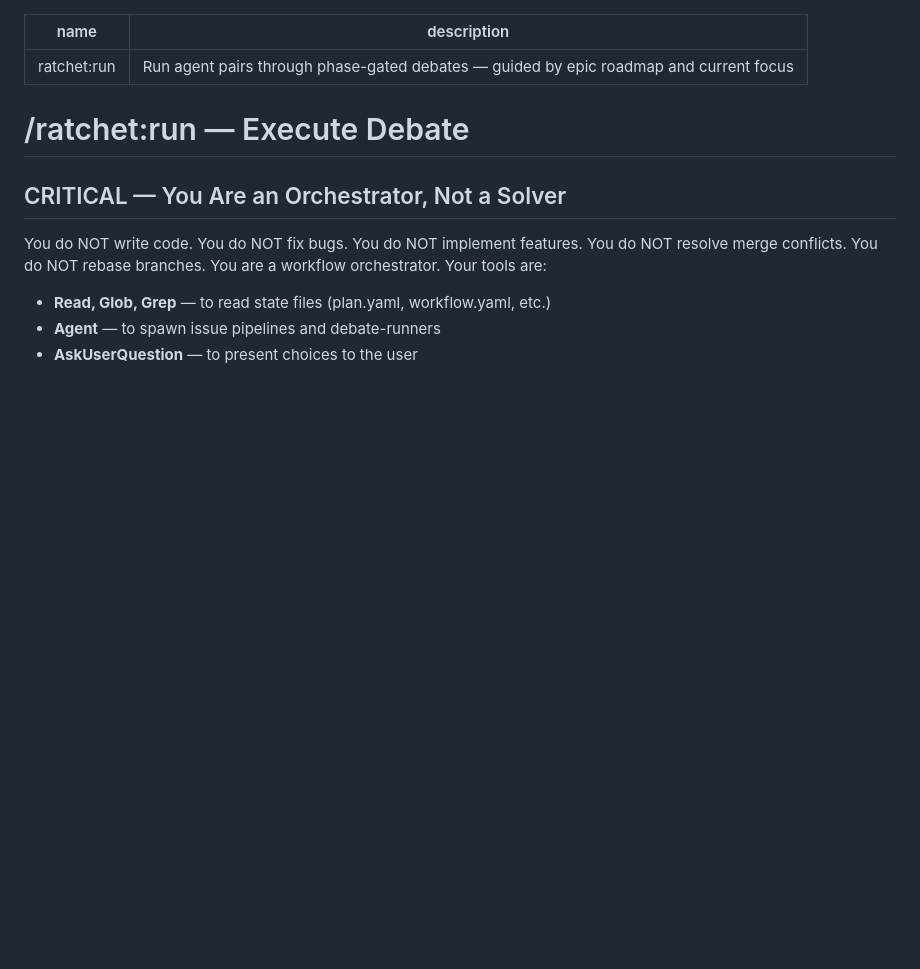
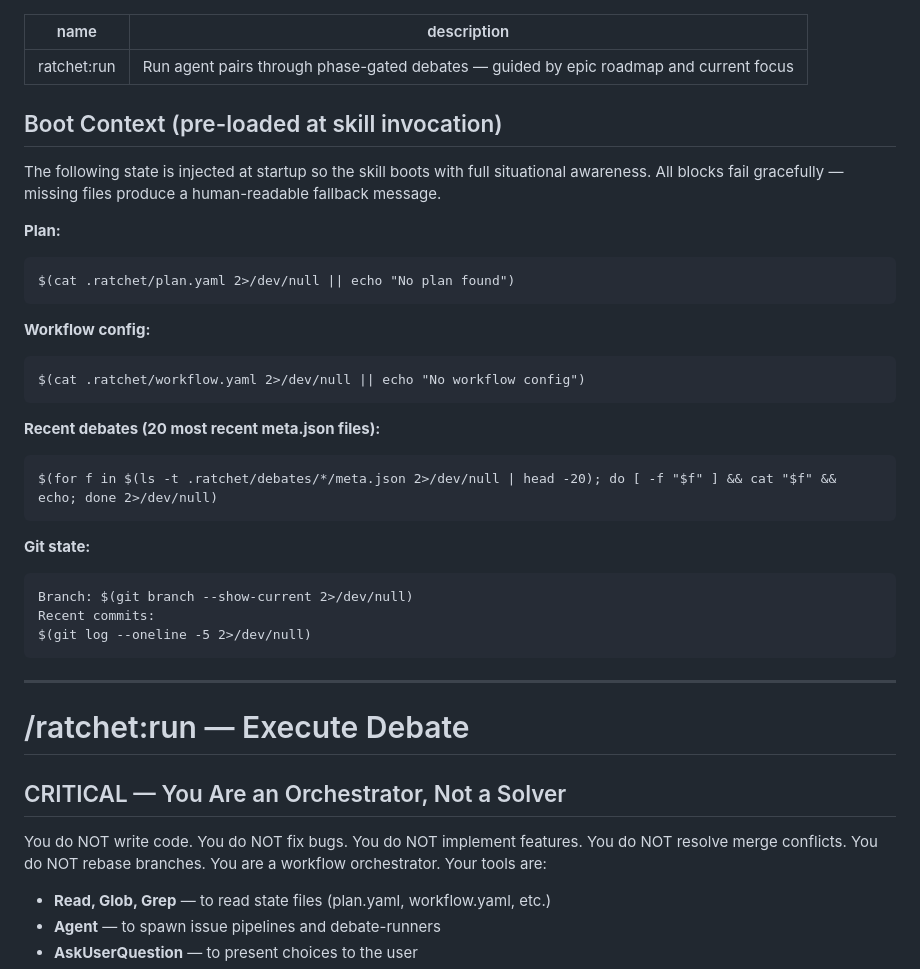
Before and after one commit to netbrain/ratchet, a Markdown page: skills/run/SKILL.md, the part around the change. Drawn GitHub-style; blank space fills up the shorter version.

````diff
--- a/skills/run/SKILL.md
+++ b/skills/run/SKILL.md
@@ -1,6 +1,34 @@
 ---
 name: ratchet:run
 description: Run agent pairs through phase-gated debates — guided by epic roadmap and current focus
+---
+
+## Boot Context (pre-loaded at skill invocation)
+
+The following state is injected at startup so the skill boots with full situational awareness. All blocks fail gracefully — missing files produce a human-readable fallback message.
+
+**Plan:**
+```
+$(cat .ratchet/plan.yaml 2>/dev/null || echo "No plan found")
+```
+
+**Workflow config:**
+```
+$(cat .ratchet/workflow.yaml 2>/dev/null || echo "No workflow config")
+```
+
+**Recent debates (20 most recent meta.json files):**
+```
+$(for f in $(ls -t .ratchet/debates/*/meta.json 2>/dev/null | head -20); do [ -f "$f" ] && cat "$f" && echo; done 2>/dev/null)
+```
+
+**Git state:**
+```
+Branch: $(git branch --show-current 2>/dev/null)
+Recent commits:
+$(git log --oneline -5 2>/dev/null)
+```
+
 ---
 
 # /ratchet:run — Execute Debate
````
Also changed, not shown: agents/debate-runner.md (+20 -0 lines), skills/status/SKILL.md (+16 -0 lines).
